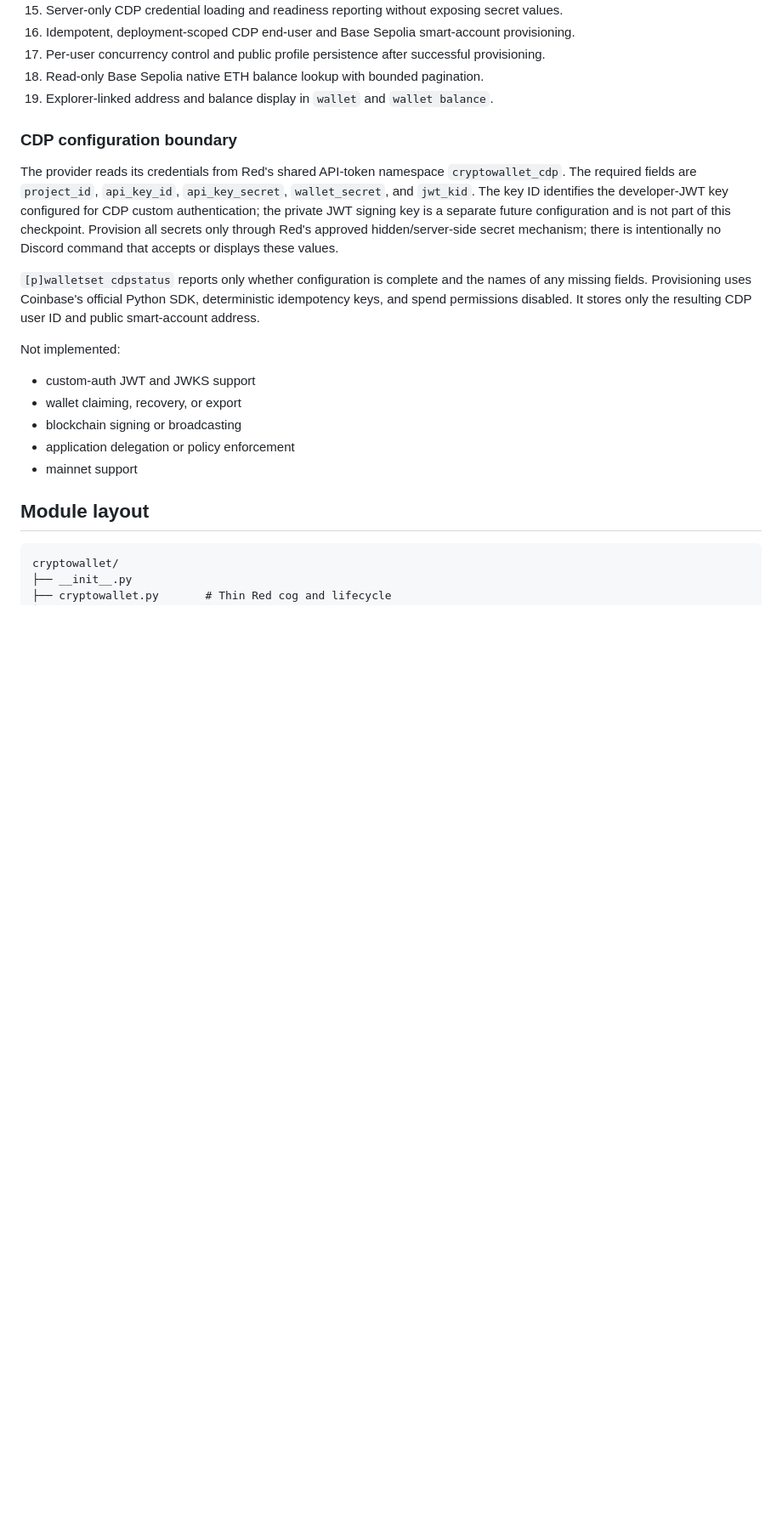
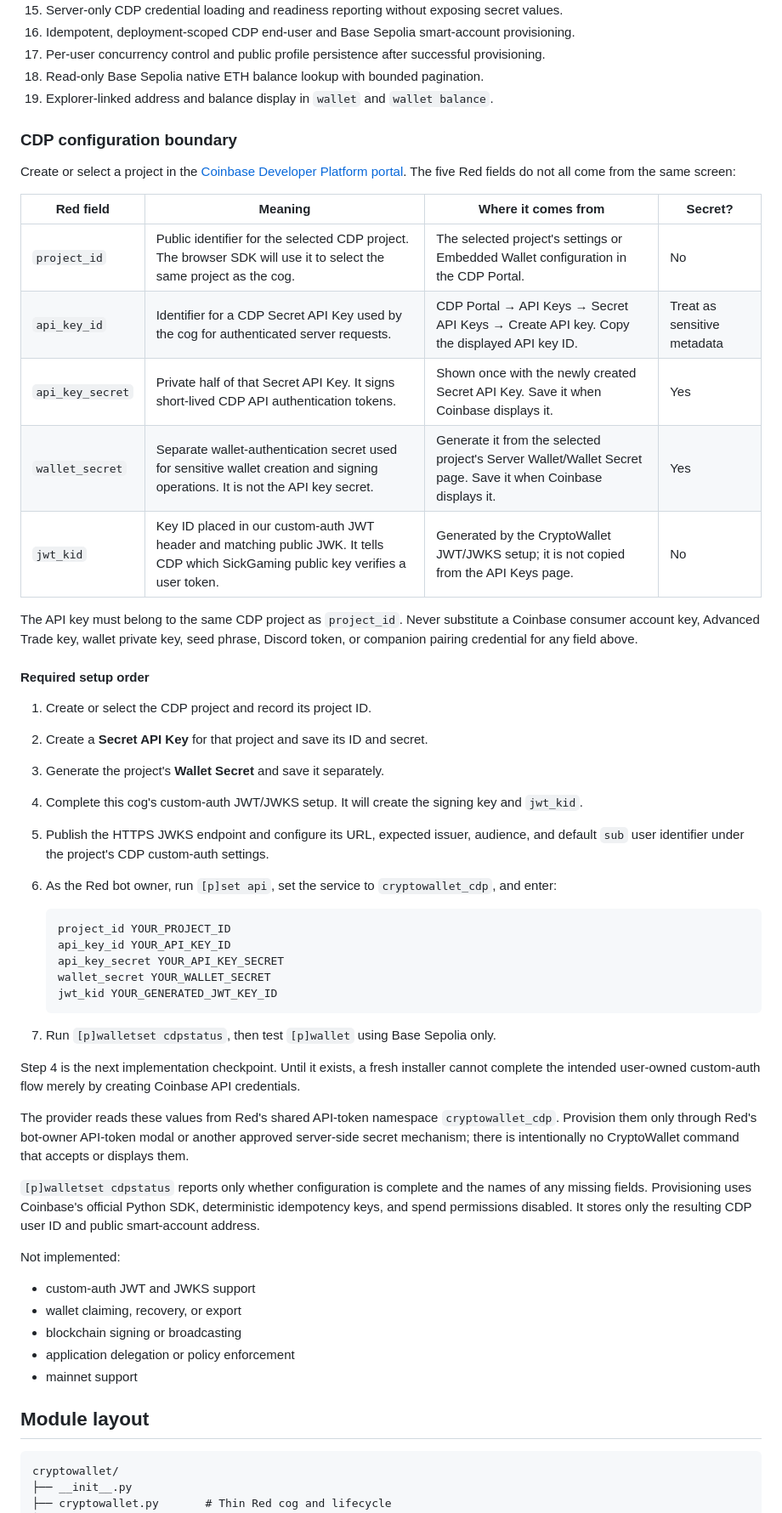
Before and after one commit to SickProdigy/Sick-Cogs, a Markdown page: cryptowallet/README.md, the part around the change. Shown at 85% size. GitHub-like rendering; blank space fills up the shorter version.

Commit message:
docs(cryptowallet): explain CDP credential setup
Document each CDP configuration field, its source and security
requirements, and the required custom-auth setup order.

Refs #35

````diff
--- a/cryptowallet/README.md
+++ b/cryptowallet/README.md
@@ -221,13 +221,47 @@ Completed:
 
 ### CDP configuration boundary
 
-The provider reads its credentials from Red's shared API-token namespace
-`cryptowallet_cdp`. The required fields are `project_id`, `api_key_id`, `api_key_secret`,
-`wallet_secret`, and `jwt_kid`. The key ID identifies the developer-JWT key configured for
-CDP custom authentication; the private JWT signing key is a separate future configuration and is
-not part of this checkpoint. Provision all secrets only through Red's approved
-hidden/server-side secret mechanism; there is intentionally no Discord command that accepts or
-displays these values.
+Create or select a project in the [Coinbase Developer Platform portal](https://portal.cdp.coinbase.com/).
+The five Red fields do not all come from the same screen:
+
+| Red field | Meaning | Where it comes from | Secret? |
+| --- | --- | --- | --- |
+| `project_id` | Public identifier for the selected CDP project. The browser SDK will use it to select the same project as the cog. | The selected project's settings or Embedded Wallet configuration in the CDP Portal. | No |
+| `api_key_id` | Identifier for a CDP Secret API Key used by the cog for authenticated server requests. | CDP Portal → API Keys → Secret API Keys → Create API key. Copy the displayed API key ID. | Treat as sensitive metadata |
+| `api_key_secret` | Private half of that Secret API Key. It signs short-lived CDP API authentication tokens. | Shown once with the newly created Secret API Key. Save it when Coinbase displays it. | Yes |
+| `wallet_secret` | Separate wallet-authentication secret used for sensitive wallet creation and signing operations. It is not the API key secret. | Generate it from the selected project's Server Wallet/Wallet Secret page. Save it when Coinbase displays it. | Yes |
+| `jwt_kid` | Key ID placed in our custom-auth JWT header and matching public JWK. It tells CDP which SickGaming public key verifies a user token. | Generated by the CryptoWallet JWT/JWKS setup; it is not copied from the API Keys page. | No |
+
+The API key must belong to the same CDP project as `project_id`. Never substitute a Coinbase
+consumer account key, Advanced Trade key, wallet private key, seed phrase, Discord token, or
+companion pairing credential for any field above.
+
+#### Required setup order
+
+1. Create or select the CDP project and record its project ID.
+2. Create a **Secret API Key** for that project and save its ID and secret.
+3. Generate the project's **Wallet Secret** and save it separately.
+4. Complete this cog's custom-auth JWT/JWKS setup. It will create the signing key and `jwt_kid`.
+5. Publish the HTTPS JWKS endpoint and configure its URL, expected issuer, audience, and default
+   `sub` user identifier under the project's CDP custom-auth settings.
+6. As the Red bot owner, run `[p]set api`, set the service to `cryptowallet_cdp`, and enter:
+
+   ```text
+   project_id YOUR_PROJECT_ID
+   api_key_id YOUR_API_KEY_ID
+   api_key_secret YOUR_API_KEY_SECRET
+   wallet_secret YOUR_WALLET_SECRET
+   jwt_kid YOUR_GENERATED_JWT_KEY_ID
+   ```
+
+7. Run `[p]walletset cdpstatus`, then test `[p]wallet` using Base Sepolia only.
+
+Step 4 is the next implementation checkpoint. Until it exists, a fresh installer cannot complete
+the intended user-owned custom-auth flow merely by creating Coinbase API credentials.
+
+The provider reads these values from Red's shared API-token namespace `cryptowallet_cdp`.
+Provision them only through Red's bot-owner API-token modal or another approved server-side
+secret mechanism; there is intentionally no CryptoWallet command that accepts or displays them.
 
 `[p]walletset cdpstatus` reports only whether configuration is complete and the names of any
 missing fields. Provisioning uses Coinbase's official Python SDK, deterministic idempotency keys,
````
